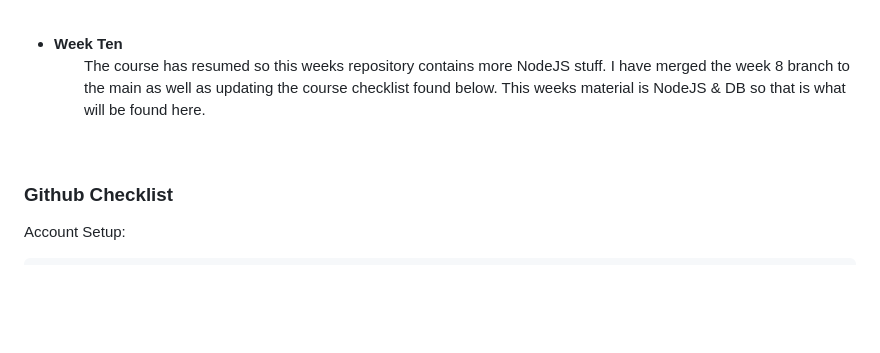
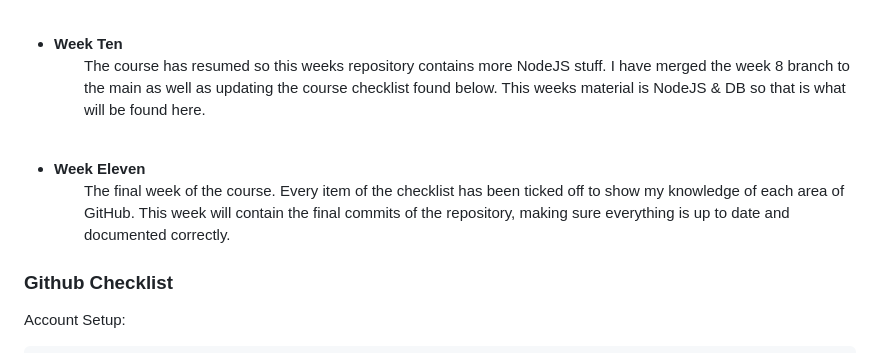
Before and after one commit to gp2018hw/web-programming, a Markdown page: README.md, the part around the change printed below. Rendered like a GitHub page; blank space fills up the shorter version.

Commit message:
final readme commit.

```diff
--- a/README.md
+++ b/README.md
@@ -59,6 +59,9 @@ The course has resumed so this weeks repository contains more NodeJS stuff. I ha
 </ul>
 <br>
 
+- **Week Eleven** <ul>
+The final week of the course. Every item of the checklist has been ticked off to show my knowledge of each area of GitHub. This week will contain the final commits of the repository, making sure everything is up to date and documented correctly.
+
 ### Github Checklist
 Account Setup:
 
```
Also changed, not shown: other parts of README.md (+4 -4 lines).
